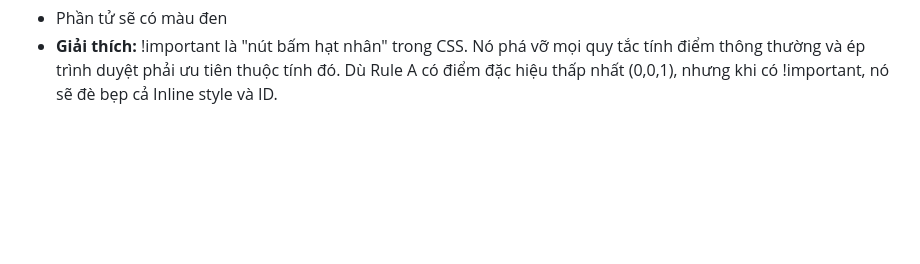
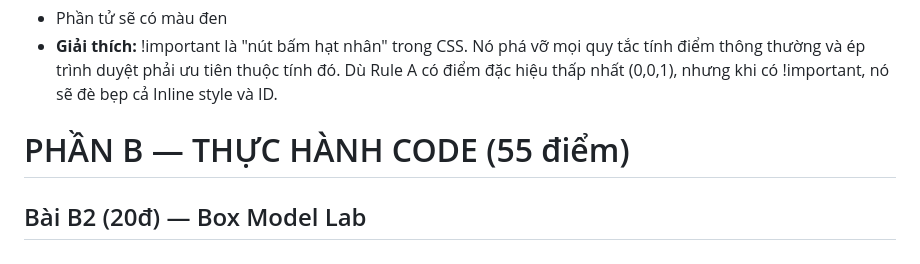
Before and after one commit to nhuy3011/phieu-bai-tap-nen-tang-web, a Markdown page: PBT_03/answers.md, the part around the change. Rendered like a GitHub page; blank space fills up the shorter version.

```diff
--- a/PBT_03/answers.md
+++ b/PBT_03/answers.md
@@ -115,3 +115,6 @@ Dự đoán kết quả (Phân tích bộ chọn):
 **4. Nếu thêm Quy tắc A !important, phần tử có màu gì? Tại sao?**
 - Phần tử sẽ có màu đen
 - **Giải thích:** !important là "nút bấm hạt nhân" trong CSS. Nó phá vỡ mọi quy tắc tính điểm thông thường và ép trình duyệt phải ưu tiên thuộc tính đó. Dù Rule A có điểm đặc hiệu thấp nhất (0,0,1), nhưng khi có !important, nó sẽ đè bẹp cả Inline style và ID.
+
+# PHẦN B — THỰC HÀNH CODE (55 điểm)
+## Bài B2 (20đ) — Box Model Lab
```
